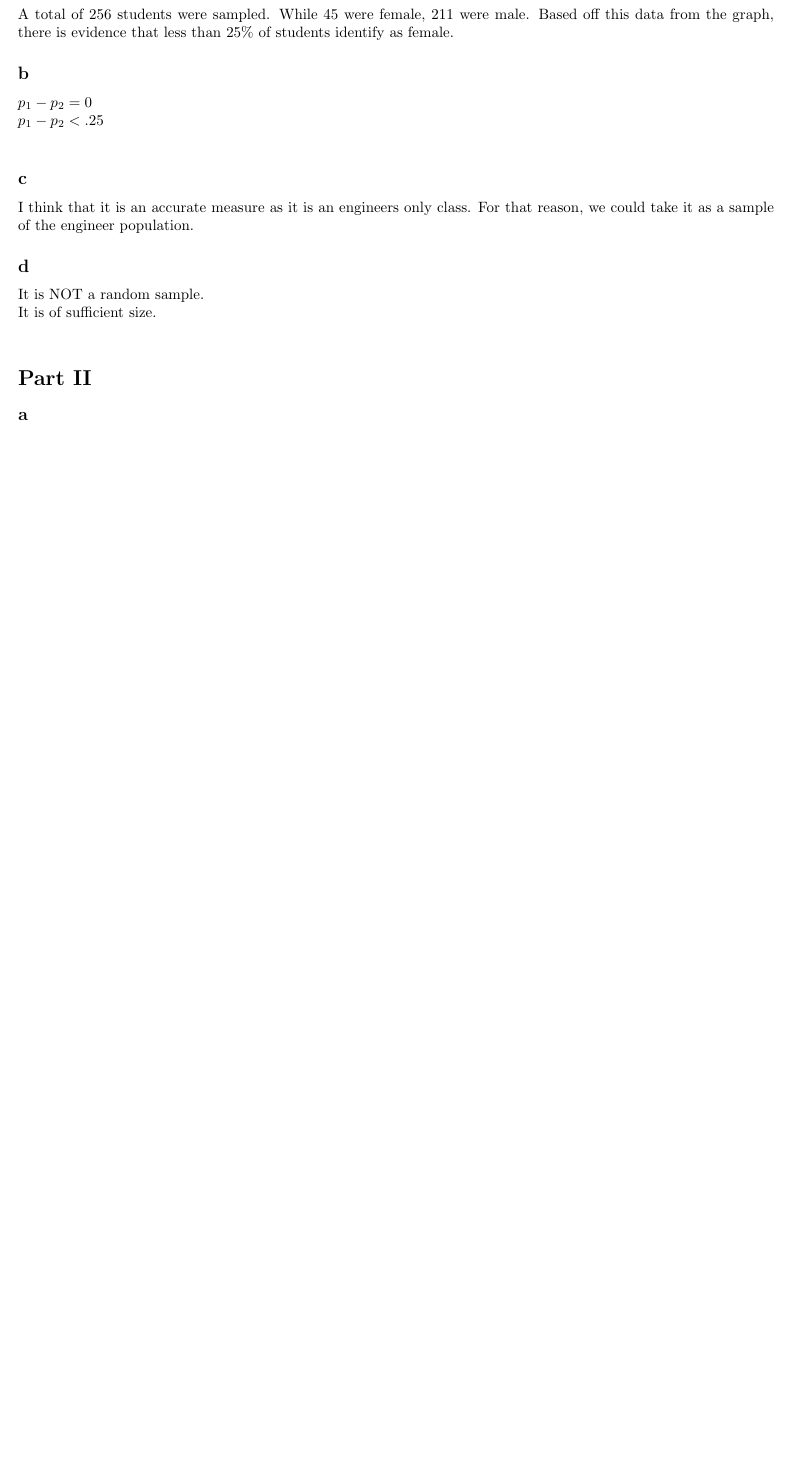
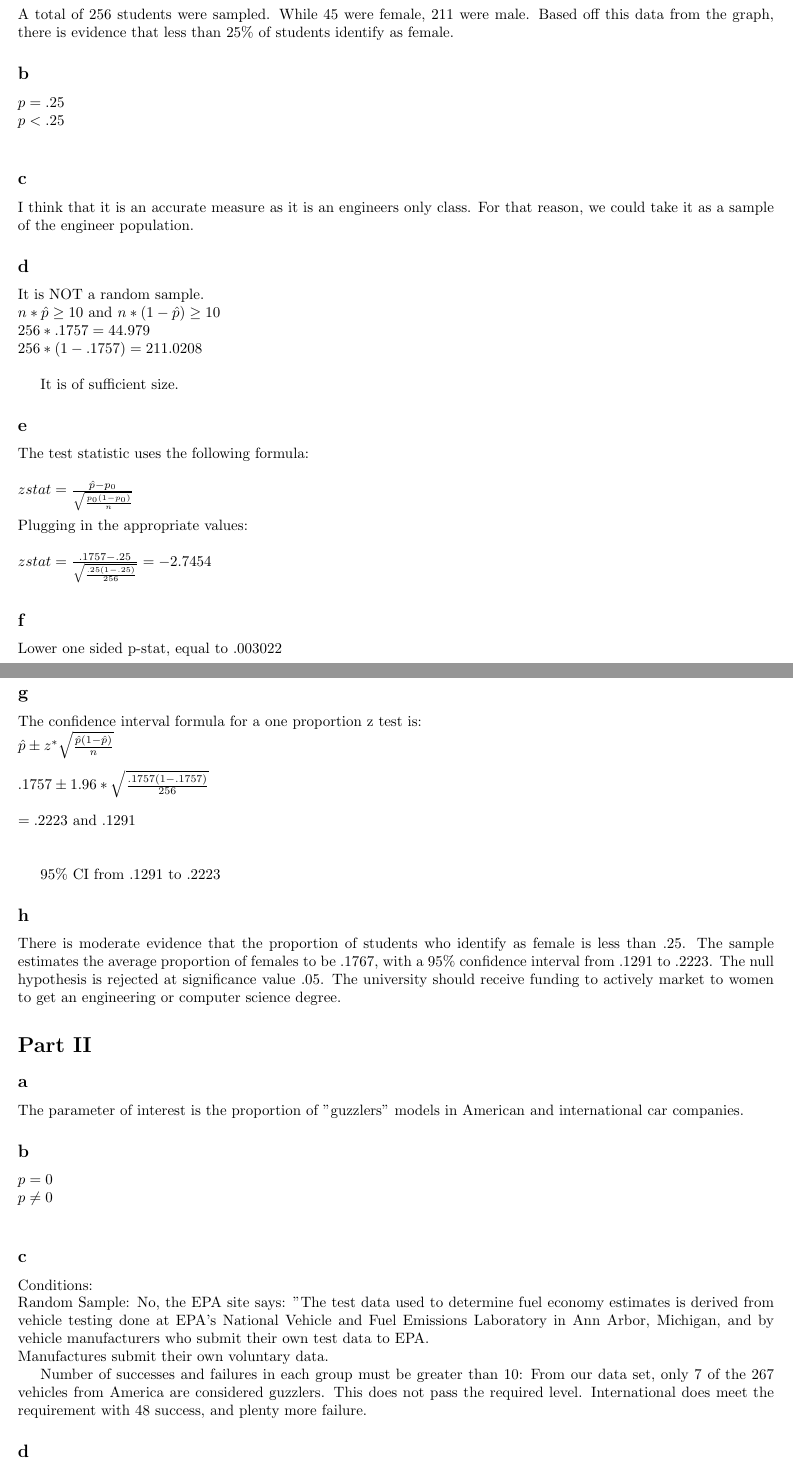
Before and after one commit to codymalick/homework, a LaTeX document (st314/da4/da4.tex): part of the page before the commit and two parts of pages 1 and 2 of 6 after it, the two joined at a grey line, cut so that both start at the same text, the shorter picture padded with empty space. Compiled offline with pdfLaTeX.

Commit message:
finished da4

```diff
--- a/st314/da4/da4.tex
+++ b/st314/da4/da4.tex
@@ -20,8 +20,8 @@ Based off this data from the graph, there is evidence that less than 25\% of
 students identify as female.
 
 \subsection*{b}
-$p_1-p_2=0$\\
-$p_1-p_2<.25$\\
+$p=.25$\\
+$p<.25$\\
 
 \subsection*{c}
 I think that it is an accurate measure as it is an engineers only class. For
@@ -29,10 +29,55 @@ that reason, we could take it as a sample of the engineer population.
 
 \subsection*{d}
 It is NOT a random sample.\\
-It is of sufficient size.\\
+$n*\hat{p} \geq 10$ and $n*(1-\hat{p}) \ge 10$\\
+$256*.1757 = 44.979$\\
+$256*(1-.1757) = 211.0208$\\
 
+It is of sufficient size.
+
+\subsection*{e}
+The test statistic uses the following formula:\\\\
+$z stat=\frac{\hat{p}-p_0}{\sqrt{\frac{p_0(1-p_0)}{n}}}$\\\\
+Plugging in the appropriate values:\\\\
+$z stat=\frac{.1757-.25}{\sqrt{\frac{.25(1-.25)}{256}}}=-2.7454$\\
+
+\subsection*{f}
+Lower one sided p-stat, equal to $.003022$
+
+\subsection*{g}
+The confidence interval formula for a one proportion z test is:\\
+$\hat{p} \pm z^* \sqrt{\frac{\hat{p}(1-\hat{p})}{n}}$\\\\
+$.1757 \pm 1.96 * \sqrt{\frac{.1757(1-.1757)}{256}}$\\\\
+$=.2223$ and $.1291$\\\\
+
+95\% CI from .1291 to .2223
+
+\subsection*{h}
+There is moderate evidence that the proportion of students who identify as
+female is less than .25. The sample estimates the average proportion of females
+to be .1767, with a 95\% confidence interval from .1291 to .2223. The null
+hypothesis is rejected at significance value .05. The university should receive
+funding to actively market to women to get an engineering or computer science
+degree.
 
 \section*{Part II}
 \subsection*{a}
+The parameter of interest is the proportion of "guzzlers" models in American
+and international car companies.
 \subsection*{b}
+$p=0$\\
+$p \neq 0$\\
 \subsection*{c}
+Conditions:\\
+Random Sample: No, the EPA site says: "The test data used to determine fuel
+economy estimates is derived from vehicle testing done at EPA's National Vehicle
+and Fuel Emissions Laboratory in Ann Arbor, Michigan, and by vehicle
+manufacturers who submit their own test data to EPA.\\
+Manufactures submit their own voluntary data.
+
+Number of successes and failures in each group must be greater than 10:
+From our data set, only 7 of the 267 vehicles from America are considered
+guzzlers. This does not pass the required level. International does meet the
+requirement with 48 success, and plenty more failure.
+
+\subsection*{d}
@@ -38,0 +95 @@ It is of sufficient size.\\
+\subsection*{e}
```
Also changed, not shown: st314/da4/da4.pdf (added), st314/da4/img/anova.png (added), st314/da4/img/turkey.PNG (added), st314/da4/da4.tex (90 more changed lines).
